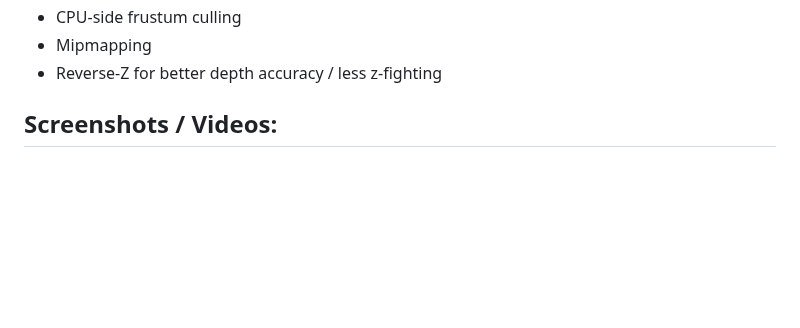
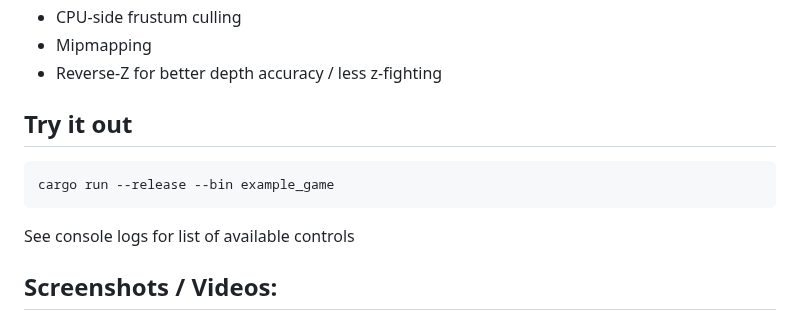
Before and after one commit to Davidster/ikari, a Markdown page: README.md, the part around the change. Drawn GitHub-style; blank space fills up the shorter version.

````diff
--- a/README.md
+++ b/README.md
@@ -34,6 +34,14 @@ Hopefully one day it will be used in a real game 😃
 - CPU-side frustum culling
 - Mipmapping
 - Reverse-Z for better depth accuracy / less z-fighting
+
+## Try it out
+
+```
+cargo run --release --bin example_game
+```
+
+See console logs for list of available controls
 
 ## Screenshots / Videos:
 
````
